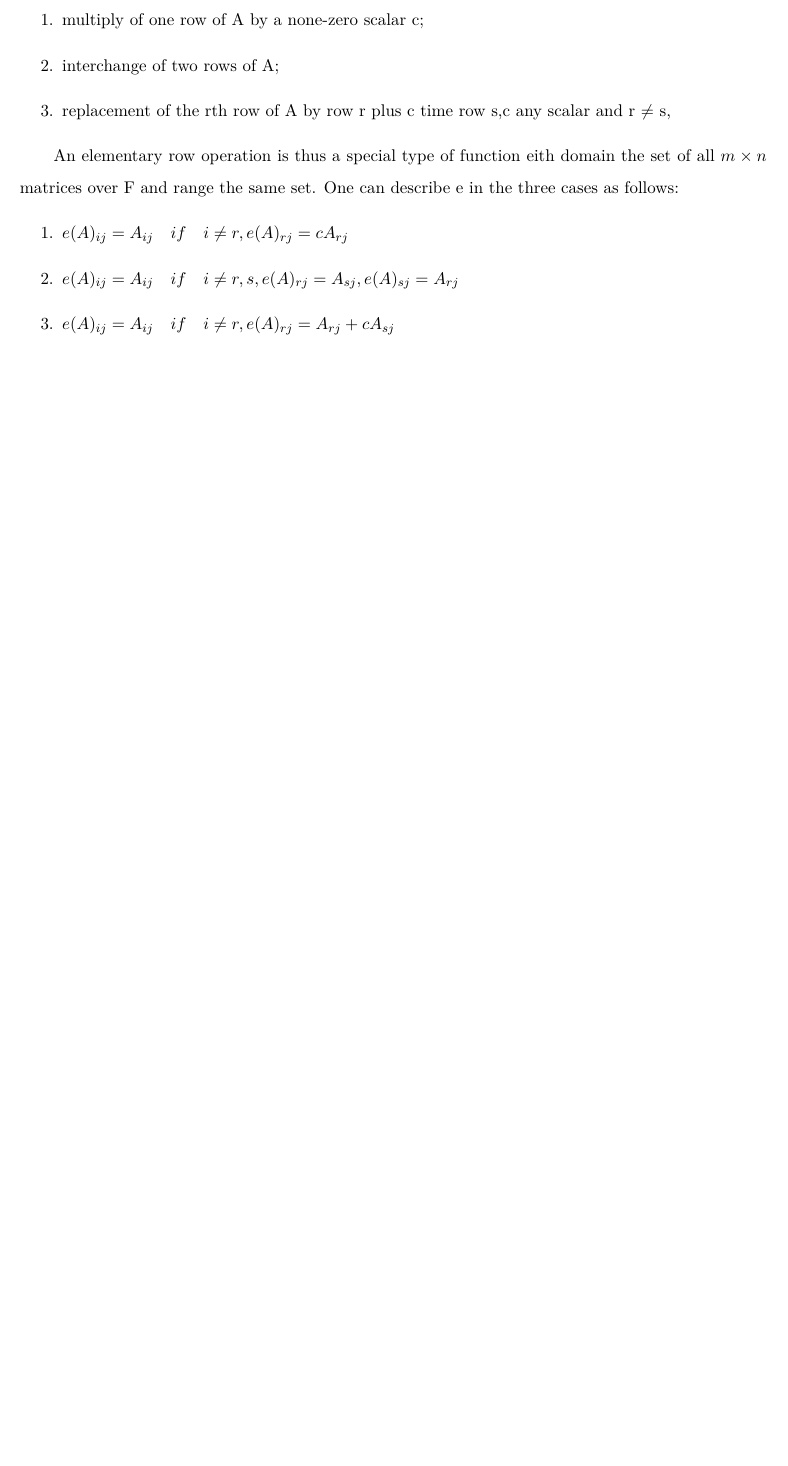
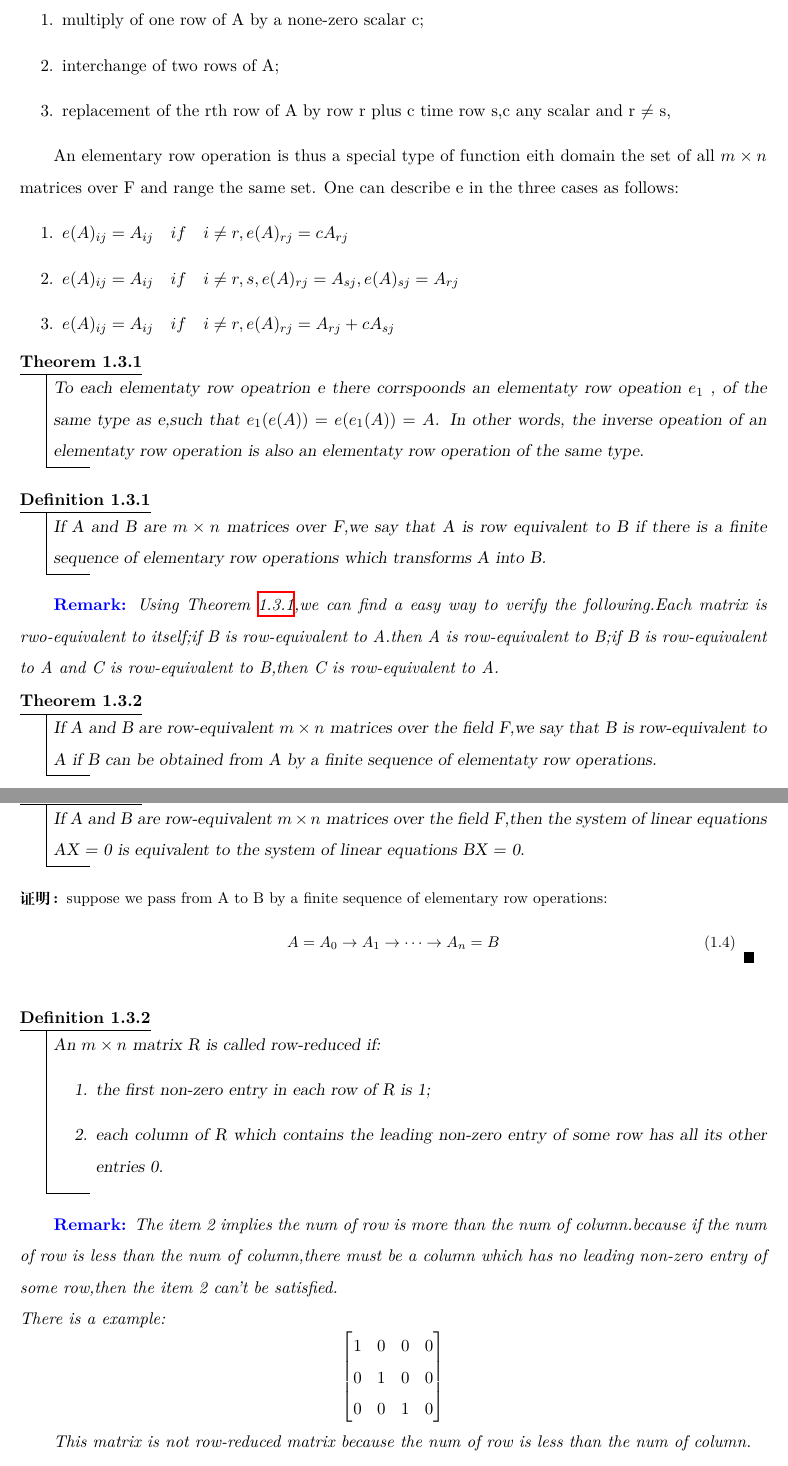
Before and after one commit to ManJack1/Documents, a LaTeX book (tex/Linear/main.tex): part of page 9 of 9 before the commit and two parts of pages 9 and 10 of 11 after it, the two joined at a grey line, cut so that both start at the same text, the shorter picture padded with empty space. Compiled offline with XeLaTeX.

Commit message:
Linux change

```diff
--- a/tex/Linear/main.tex
+++ b/tex/Linear/main.tex
@@ -344,4 +344,59 @@ One can describe e in the three cases as follows:
 	      \label{eq:elementary_row_operations describe}
 \end{enumerate}
 %TODO:page 6
-% section System of linear Equations (end)
+% section System of linear Equations end)
+
+\begin{theorem}
+  To each elementaty row opeatrion e there corrspoonds an elementaty row opeation $e_1$ , of the
+  same type as e,such that $e_1(e(A)) = e(e_1(A)) = A$. In other words, the inverse opeation  of an elementaty row operation is also an elementaty row operation of the same type.
+  \label{thm:elementary_row_operation_inverse}
+\end{theorem}
+
+\begin{definition}
+  If A and B are $m \times n$ matrices over F,we say that A is row equivalent to B if there is a finite sequence of elementary row operations which transforms A into B.
+\end{definition}
+\begin{remark}
+  Using Theorem \ref{thm:elementary_row_operation_inverse},we can find a easy way to verify the following.Each matrix is rwo-equivalent to itself;if B is row-equivalent to A.then A is row-equivalent to B;if B is row-equivalent to A and C is row-equivalent to B,then C is row-equivalent to A.
+
+\end{remark}
+
+
+\begin{theorem}
+ If A and B are row-equivalent \(m \times n\) matrices over the field F,we say that B is row-equivalent to A if B can be obtained from A by a finite sequence of elementaty row operations.
+\label{thm:row_equivalent}
+\end{theorem}
+
+
+\begin{theorem}
+  If A and B are row-equivalent \(m \times n\) matrices over the field F,then the system of linear equations AX = 0 is equivalent to the system of linear equations BX = 0.
+\end{theorem}
+
+\begin{proof}
+  suppose we pass from A to B by a finite sequence of elementary row operations:
+  \begin{equation}
+A = A_0 \rightarrow A_1 \rightarrow \cdots \rightarrow A_n = B
+    \label{eq:proof_row_equivalent have same solution}
+  \end{equation}
+\end{proof}
+
+
+\begin{definition}
+  An $m \times n$ matrix R is called row-reduced if:
+  \begin{enumerate}
+    \item the first non-zero entry in each row of R is 1;
+    \item each column of R which contains the leading non-zero entry of some row has all its other entries 0.
+  \end{enumerate}
+  \label{def:row_reduced_matrix}
+\end{definition}
+  \begin{remark}
+  The item 2 implies the num of row is more than the num of column.because if the num of row is less than the num of column,there must be a column which has no leading non-zero entry of some row,then the item 2 can't be satisfied.
+  \\ There is a example:
+  \begin{equation*}
+  \begin{bmatrix}
+  1 & 0 & 0 & 0 \\
+  0 & 1 & 0 & 0 \\
+  0 & 0 & 1 & 0 \\
+  \end{bmatrix}
+  \end{equation*}
+
+  This matrix is not row-reduced matrix because the num of row is less than the num of column.
```
Also changed, not shown: tex/Linear/main.pdf, tex/Linear/main.tex (40 more changed lines), 8 other files.
